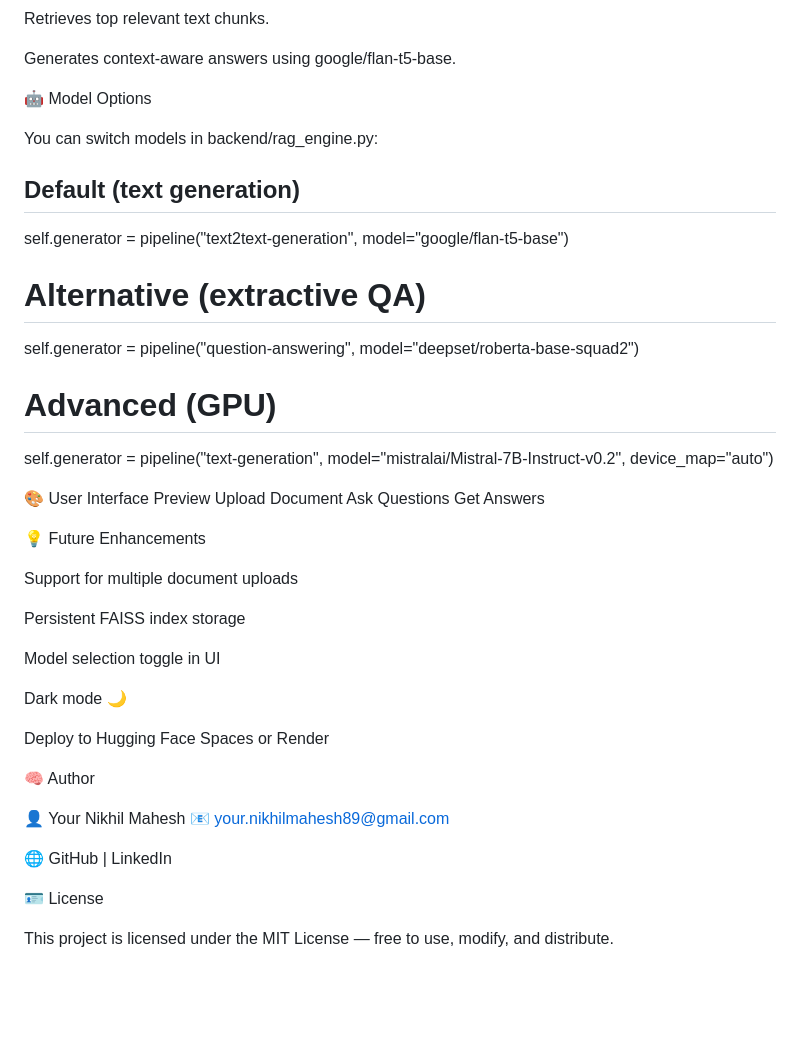
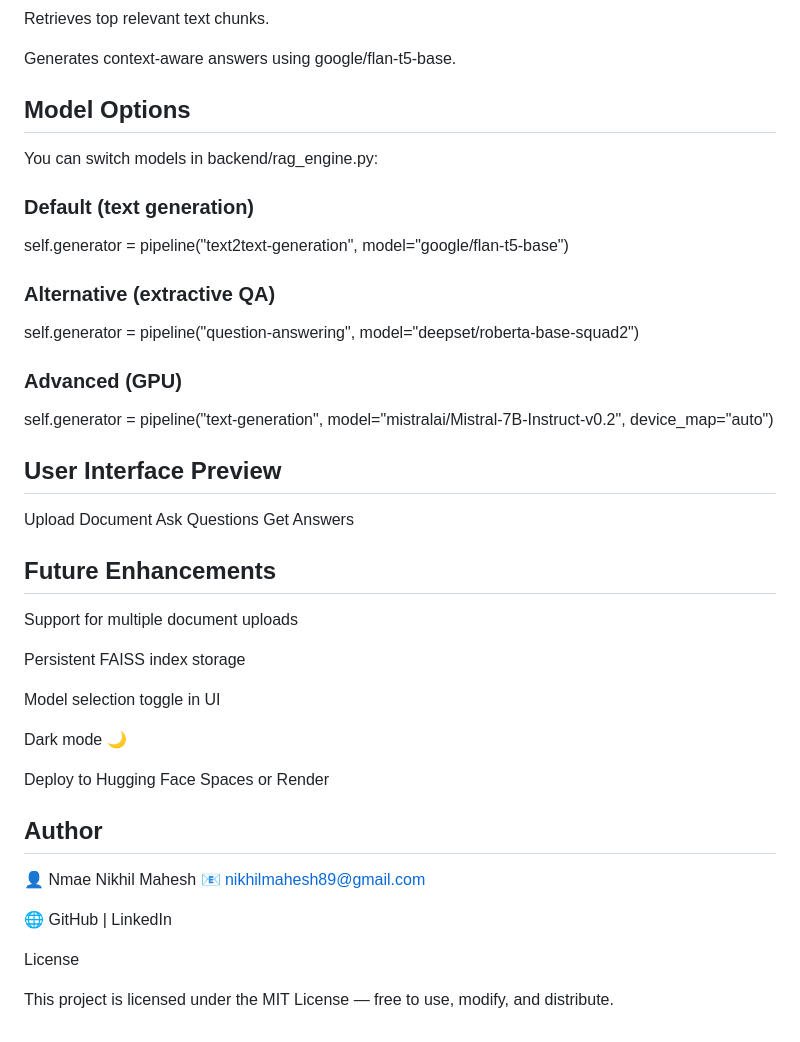
Before and after one commit to Nikhil383/RAG-Document-Q-A-App, a Markdown page: README.md, the part around the change. Rendered like a GitHub page; blank space fills up the shorter version.

Commit message:
Update README formatting and content corrections

```diff
--- a/README.md
+++ b/README.md
@@ -91,25 +91,23 @@ Retrieves top relevant text chunks.
 
 Generates context-aware answers using google/flan-t5-base.
 
-🤖 Model Options
+## Model Options
 
 You can switch models in backend/rag_engine.py:
 
-## Default (text generation)
+### Default (text generation)
 self.generator = pipeline("text2text-generation", model="google/flan-t5-base")
 
-# Alternative (extractive QA)
+### Alternative (extractive QA)
 self.generator = pipeline("question-answering", model="deepset/roberta-base-squad2")
 
-# Advanced (GPU)
+### Advanced (GPU)
  self.generator = pipeline("text-generation", model="mistralai/Mistral-7B-Instruct-v0.2", device_map="auto")
 
-🎨 User Interface Preview
+## User Interface Preview
 Upload Document	Ask Questions	Get Answers
 
-
-
-💡 Future Enhancements
+## Future Enhancements
 
  Support for multiple document uploads
 
@@ -122,15 +120,14 @@ Upload Document	Ask Questions	Get Answers
  Deploy to Hugging Face Spaces or Render
 
 
- 🧠 Author
+ ## Author
 
-👤 Your Nikhil Mahesh
-📧 your.nikhilmahesh89@gmail.com
+👤 Nmae Nikhil Mahesh
+📧 nikhilmahesh89@gmail.com
 
 🌐 GitHub
  | LinkedIn
 
-
- 🪪 License
+License
 
 This project is licensed under the MIT License — free to use, modify, and distribute.
```
